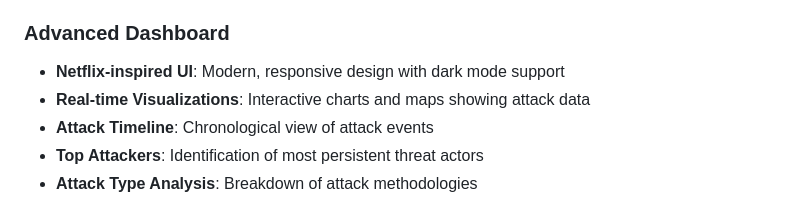
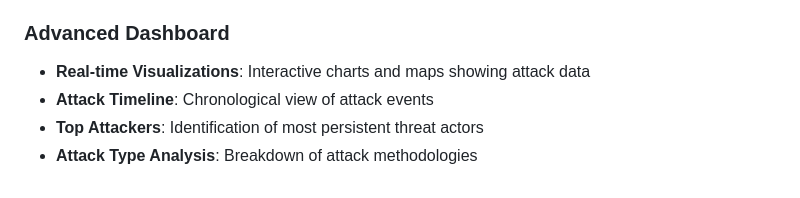
Before and after one commit to kingslayer458/HONEYX-HONEYPOT, a Markdown page: README.md, the part around the change. Rendered like a GitHub page.

```diff
--- a/README.md
+++ b/README.md
@@ -44,7 +44,6 @@ HONEYX-HONEYPOT is a comprehensive honeypot solution designed to attract, log, a
 - **Threat Intelligence**: Integration with threat intelligence sources
 
 ### Advanced Dashboard
-- **Netflix-inspired UI**: Modern, responsive design with dark mode support
 - **Real-time Visualizations**: Interactive charts and maps showing attack data
 - **Attack Timeline**: Chronological view of attack events
 - **Top Attackers**: Identification of most persistent threat actors
```
